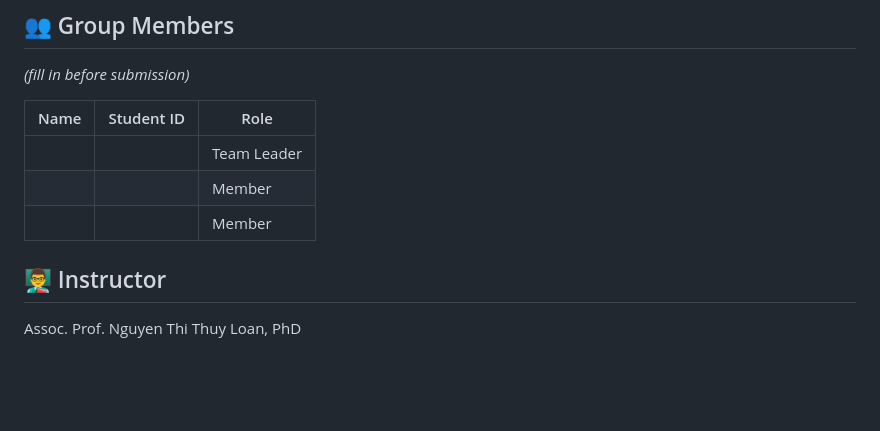
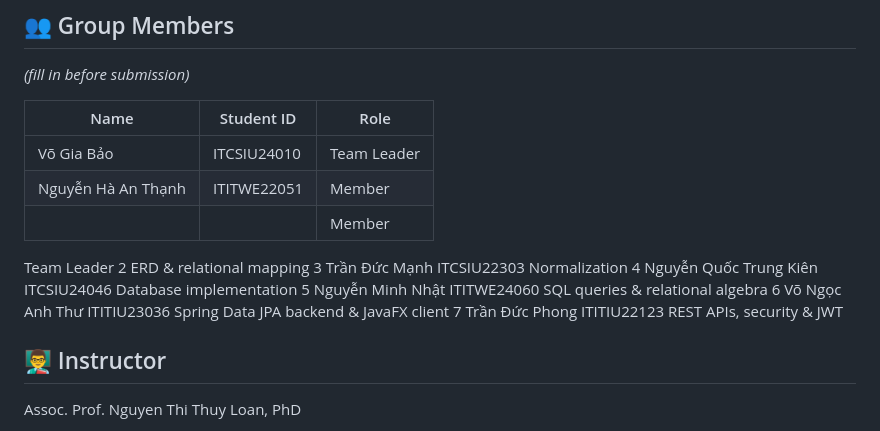
Before and after one commit to anthanh2704/StreamFlix, a Markdown page: README.md, the part around the change. Drawn GitHub-style; blank space fills up the shorter version.

```diff
--- a/README.md
+++ b/README.md
@@ -175,9 +175,17 @@ See `docs/` for the full ERD, relational schema, and normalization analysis.
 
 | Name | Student ID | Role |
 | ---- | ---------- | ---- |
-|      |            | Team Leader |
+|Võ Gia Bảo  |     ITCSIU24010       | Team Leader |
+|   Nguyễn Hà An Thạnh   |   ITITWE22051         | Member |
 |      |            | Member |
-|      |            | Member |
+   Team Leader
+2   ERD & relational mapping
+3 Trần Đức Mạnh ITCSIU22303 Normalization
+4 Nguyễn Quốc Trung Kiên ITCSIU24046 Database implementation
+5 Nguyễn Minh Nhật ITITWE24060 SQL queries & relational algebra
+6 Võ Ngọc Anh Thư ITITIU23036 Spring Data JPA backend &
+JavaFX client
+7 Trần Đức Phong ITITIU22123 REST APIs, security & JWT
 
 ## 👨‍🏫 Instructor
 
```
